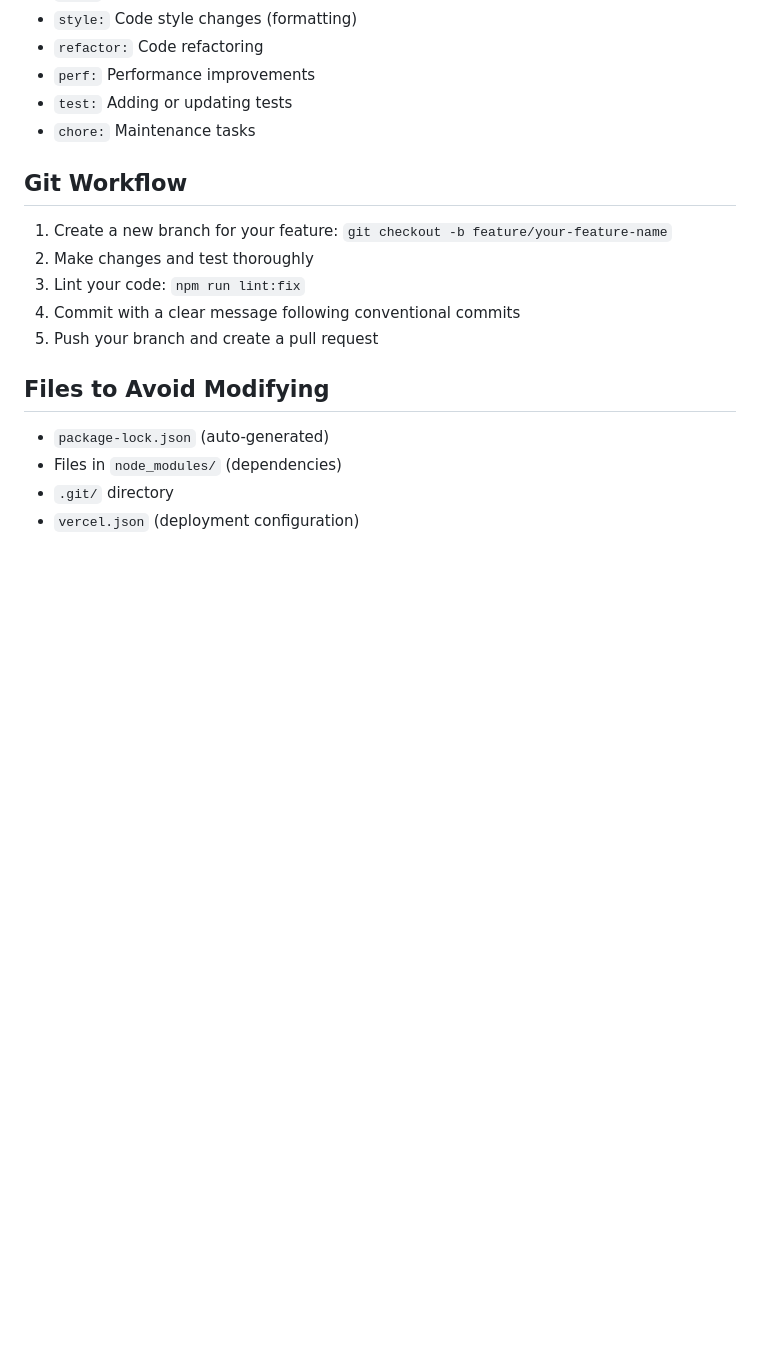
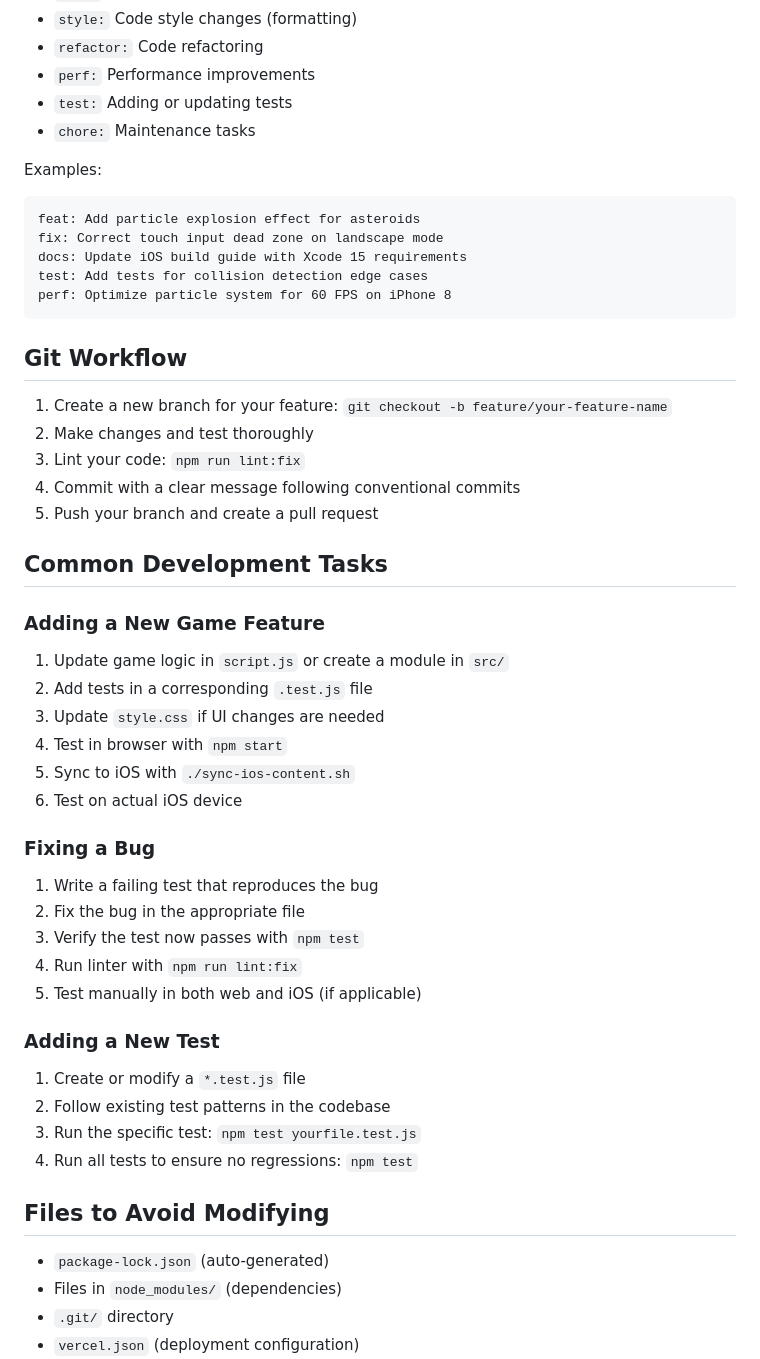
Before and after one commit to astickleyid/shooter-app, a Markdown page: .github/copilot-instructions.md, the part around one of its changes. Drawn GitHub-style; blank space fills up the shorter version.

Commit message:
docs: Enhance Copilot instructions with Quick Start, examples, and common tasks
Co-authored-by: astickleyid <201894828+astickleyid@users.noreply.github.com>

````diff
--- a/.github/copilot-instructions.md
+++ b/.github/copilot-instructions.md
@@ -143,6 +181,15 @@ Follow conventional commits format:
 - `test:` Adding or updating tests
 - `chore:` Maintenance tasks
 
+Examples:
+```
+feat: Add particle explosion effect for asteroids
+fix: Correct touch input dead zone on landscape mode
+docs: Update iOS build guide with Xcode 15 requirements
+test: Add tests for collision detection edge cases
+perf: Optimize particle system for 60 FPS on iPhone 8
+```
+
 ## Git Workflow
 
 1. Create a new branch for your feature: `git checkout -b feature/your-feature-name`
@@ -150,6 +197,29 @@ Follow conventional commits format:
 3. Lint your code: `npm run lint:fix`
 4. Commit with a clear message following conventional commits
 5. Push your branch and create a pull request
+
+## Common Development Tasks
+
+### Adding a New Game Feature
+1. Update game logic in `script.js` or create a module in `src/`
+2. Add tests in a corresponding `.test.js` file
+3. Update `style.css` if UI changes are needed
+4. Test in browser with `npm start`
+5. Sync to iOS with `./sync-ios-content.sh`
+6. Test on actual iOS device
+
+### Fixing a Bug
+1. Write a failing test that reproduces the bug
+2. Fix the bug in the appropriate file
+3. Verify the test now passes with `npm test`
+4. Run linter with `npm run lint:fix`
+5. Test manually in both web and iOS (if applicable)
+
+### Adding a New Test
+1. Create or modify a `*.test.js` file
+2. Follow existing test patterns in the codebase
+3. Run the specific test: `npm test yourfile.test.js`
+4. Run all tests to ensure no regressions: `npm test`
 
 ## Files to Avoid Modifying
 
````
Also changed, not shown: other parts of .github/copilot-instructions.md (+38 -0 lines).
